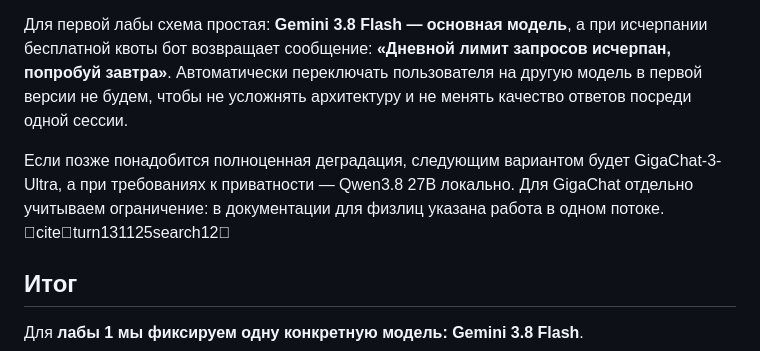
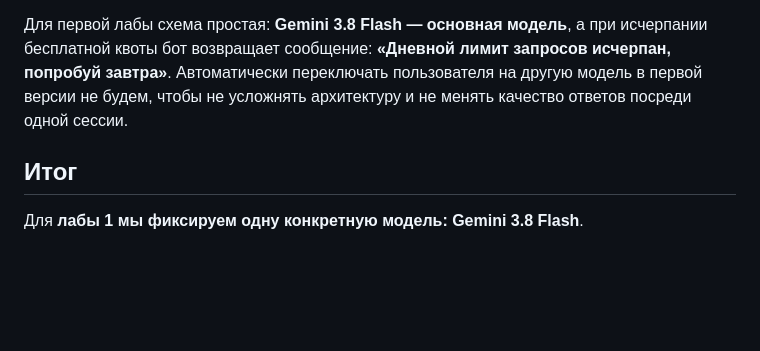
Before and after one commit to vstu-sii/kartochki-dlya-povtoreniya-iz-konspekta-4rnb, a Markdown page: docs/model-candidates.md, the part around the change. Rendered like a GitHub page; blank space fills up the shorter version.

```diff
--- a/docs/model-candidates.md
+++ b/docs/model-candidates.md
@@ -56,7 +56,6 @@
 
 Для первой лабы схема простая: **Gemini 3.8 Flash — основная модель**, а при исчерпании бесплатной квоты бот возвращает сообщение: **«Дневной лимит запросов исчерпан, попробуй завтра»**. Автоматически переключать пользователя на другую модель в первой версии не будем, чтобы не усложнять архитектуру и не менять качество ответов посреди одной сессии.
 
-Если позже понадобится полноценная деградация, следующим вариантом будет GigaChat-3-Ultra, а при требованиях к приватности — Qwen3.8 27B локально. Для GigaChat отдельно учитываем ограничение: в документации для физлиц указана работа в одном потоке. citeturn131125search12
 
 ## Итог
 
```
